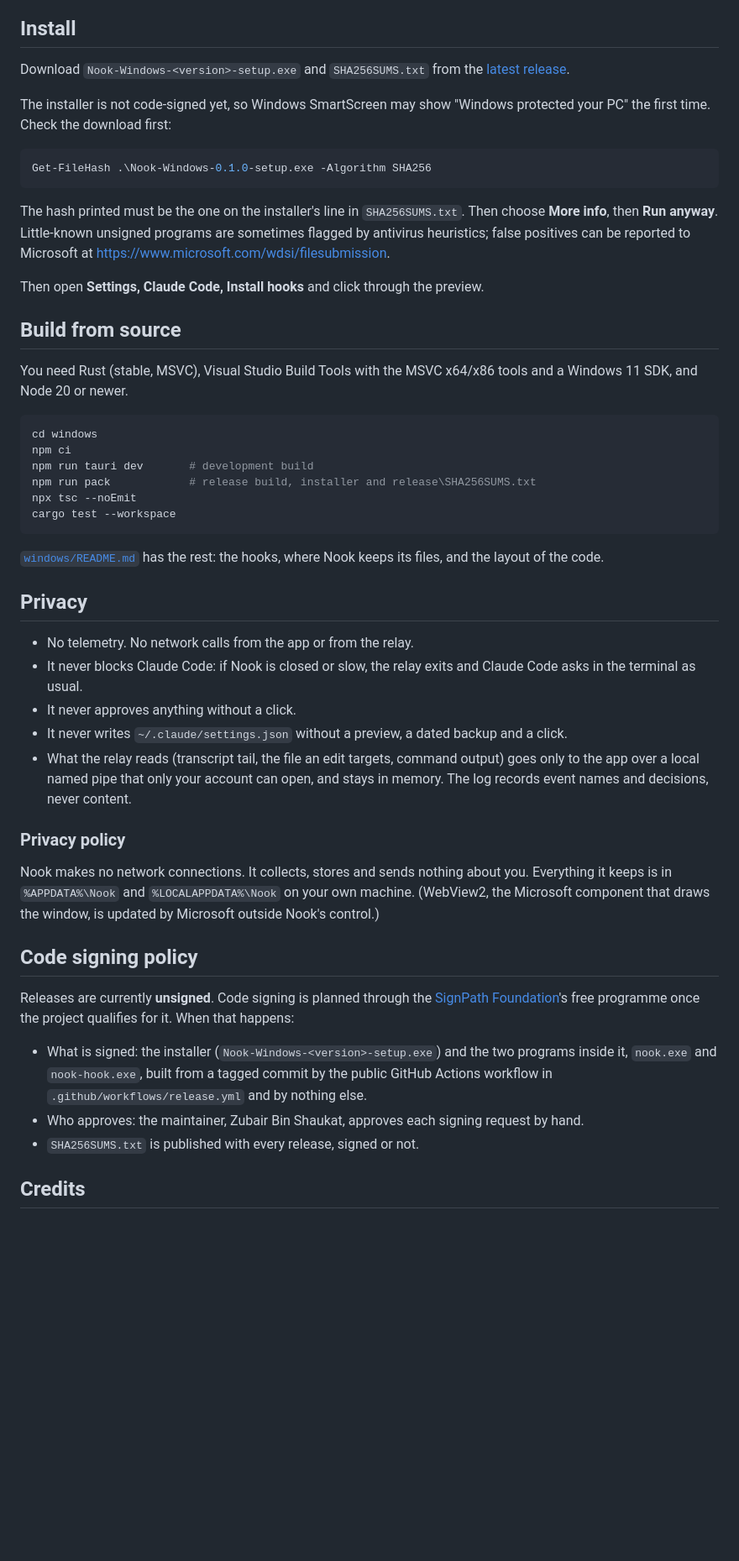
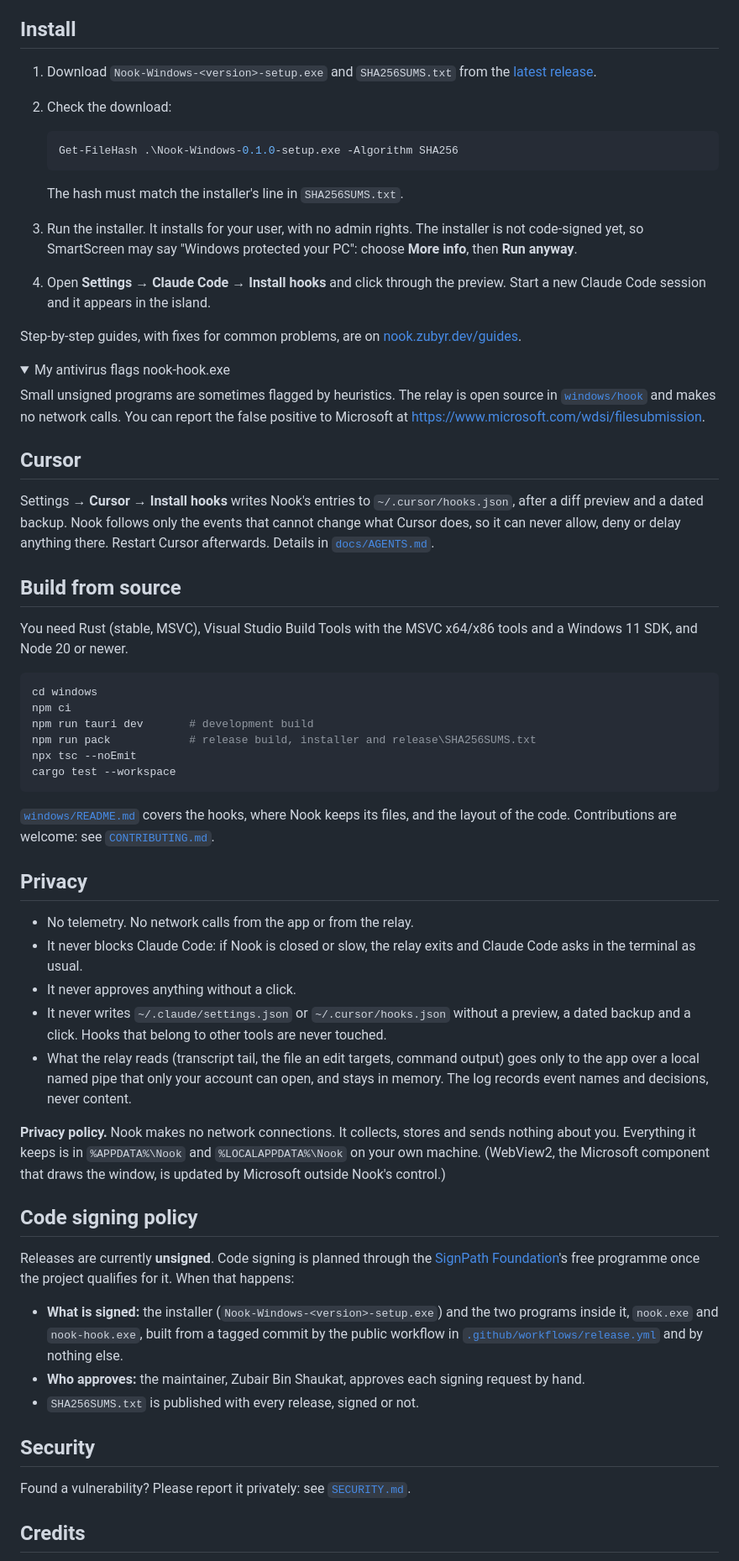
Before and after one commit to zubairbinshaukat/nook, a Markdown page: README.md, the part around one of its changes. Shown at 84% size. Drawn GitHub-style; folded sections open; blank space fills up the shorter version.

````diff
--- a/README.md
+++ b/README.md
@@ -27,22 +76,41 @@ It is built with Tauri 2 (Rust and TypeScript). It makes no network connections.
 
 ## Install
 
-Download `Nook-Windows-<version>-setup.exe` and `SHA256SUMS.txt` from the
-[latest release](../../releases/latest).
+1. Download `Nook-Windows-<version>-setup.exe` and `SHA256SUMS.txt` from the
+   [latest release](https://github.com/zubairbinshaukat/nook/releases/latest).
+2. Check the download:
 
-The installer is not code-signed yet, so Windows SmartScreen may show
-"Windows protected your PC" the first time. Check the download first:
+   ```powershell
+   Get-FileHash .\Nook-Windows-0.1.0-setup.exe -Algorithm SHA256
+   ```
 
-```powershell
-Get-FileHash .\Nook-Windows-0.1.0-setup.exe -Algorithm SHA256
-```
+   The hash must match the installer's line in `SHA256SUMS.txt`.
+3. Run the installer. It installs for your user, with no admin rights. The
+   installer is not code-signed yet, so SmartScreen may say "Windows protected
+   your PC": choose **More info**, then **Run anyway**.
+4. Open **Settings → Claude Code → Install hooks** and click through the
+   preview. Start a new Claude Code session and it appears in the island.
 
-The hash printed must be the one on the installer's line in `SHA256SUMS.txt`.
-Then choose **More info**, then **Run anyway**. Little-known unsigned programs
-are sometimes flagged by antivirus heuristics; false positives can be reported
-to Microsoft at <https://www.microsoft.com/wdsi/filesubmission>.
+Step-by-step guides, with fixes for common problems, are on
+[nook.zubyr.dev/guides](https://nook.zubyr.dev/guides/).
 
-Then open **Settings, Claude Code, Install hooks** and click through the preview.
+<details>
+<summary>My antivirus flags nook-hook.exe</summary>
+
+Small unsigned programs are sometimes flagged by heuristics. The relay is open
+source in [`windows/hook`](windows/hook) and makes no network calls. You can
+report the false positive to Microsoft at
+<https://www.microsoft.com/wdsi/filesubmission>.
+
+</details>
+
+## Cursor
+
+Settings → **Cursor** → **Install hooks** writes Nook's entries to
+`~/.cursor/hooks.json`, after a diff preview and a dated backup. Nook follows
+only the events that cannot change what Cursor does, so it can never allow,
+deny or delay anything there. Restart Cursor afterwards. Details in
+[`docs/AGENTS.md`](docs/AGENTS.md).
 
 ## Build from source
 
@@ -58,8 +126,9 @@ npx tsc --noEmit
 cargo test --workspace
 ```
 
-[`windows/README.md`](windows/README.md) has the rest: the hooks, where Nook
-keeps its files, and the layout of the code.
+[`windows/README.md`](windows/README.md) covers the hooks, where Nook keeps its
+files, and the layout of the code. Contributions are welcome: see
+[`CONTRIBUTING.md`](CONTRIBUTING.md).
 
 ## Privacy
 
@@ -67,19 +136,18 @@ keeps its files, and the layout of the code.
 - It never blocks Claude Code: if Nook is closed or slow, the relay exits and
   Claude Code asks in the terminal as usual.
 - It never approves anything without a click.
-- It never writes `~/.claude/settings.json` without a preview, a dated backup
-  and a click.
+- It never writes `~/.claude/settings.json` or `~/.cursor/hooks.json` without a
+  preview, a dated backup and a click. Hooks that belong to other tools are never
+  touched.
 - What the relay reads (transcript tail, the file an edit targets, command
   output) goes only to the app over a local named pipe that only your account
   can open, and stays in memory. The log records event names and decisions,
   never content.
 
-### Privacy policy
-
-Nook makes no network connections. It collects, stores and sends nothing about
-you. Everything it keeps is in `%APPDATA%\Nook` and `%LOCALAPPDATA%\Nook` on your
-own machine. (WebView2, the Microsoft component that draws the window, is
-updated by Microsoft outside Nook's control.)
+**Privacy policy.** Nook makes no network connections. It collects, stores and
+sends nothing about you. Everything it keeps is in `%APPDATA%\Nook` and
+`%LOCALAPPDATA%\Nook` on your own machine. (WebView2, the Microsoft component
+that draws the window, is updated by Microsoft outside Nook's control.)
 
 ## Code signing policy
 
@@ -87,13 +155,18 @@ Releases are currently **unsigned**. Code signing is planned through the
 [SignPath Foundation](https://signpath.org)'s free programme once the project
 qualifies for it. When that happens:
 
-- What is signed: the installer (`Nook-Windows-<version>-setup.exe`) and the two
-  programs inside it, `nook.exe` and `nook-hook.exe`, built from a tagged
-  commit by the public GitHub Actions workflow in `.github/workflows/release.yml`
-  and by nothing else.
-- Who approves: the maintainer, Zubair Bin Shaukat, approves each signing
+- **What is signed:** the installer (`Nook-Windows-<version>-setup.exe`) and the
+  two programs inside it, `nook.exe` and `nook-hook.exe`, built from a tagged
+  commit by the public workflow in
+  [`.github/workflows/release.yml`](.github/workflows/release.yml) and by nothing
+  else.
+- **Who approves:** the maintainer, Zubair Bin Shaukat, approves each signing
   request by hand.
 - `SHA256SUMS.txt` is published with every release, signed or not.
+
+## Security
+
+Found a vulnerability? Please report it privately: see [`SECURITY.md`](SECURITY.md).
 
 ## Credits
 
````
Also changed, not shown: other parts of README.md (+85 -23 lines).
